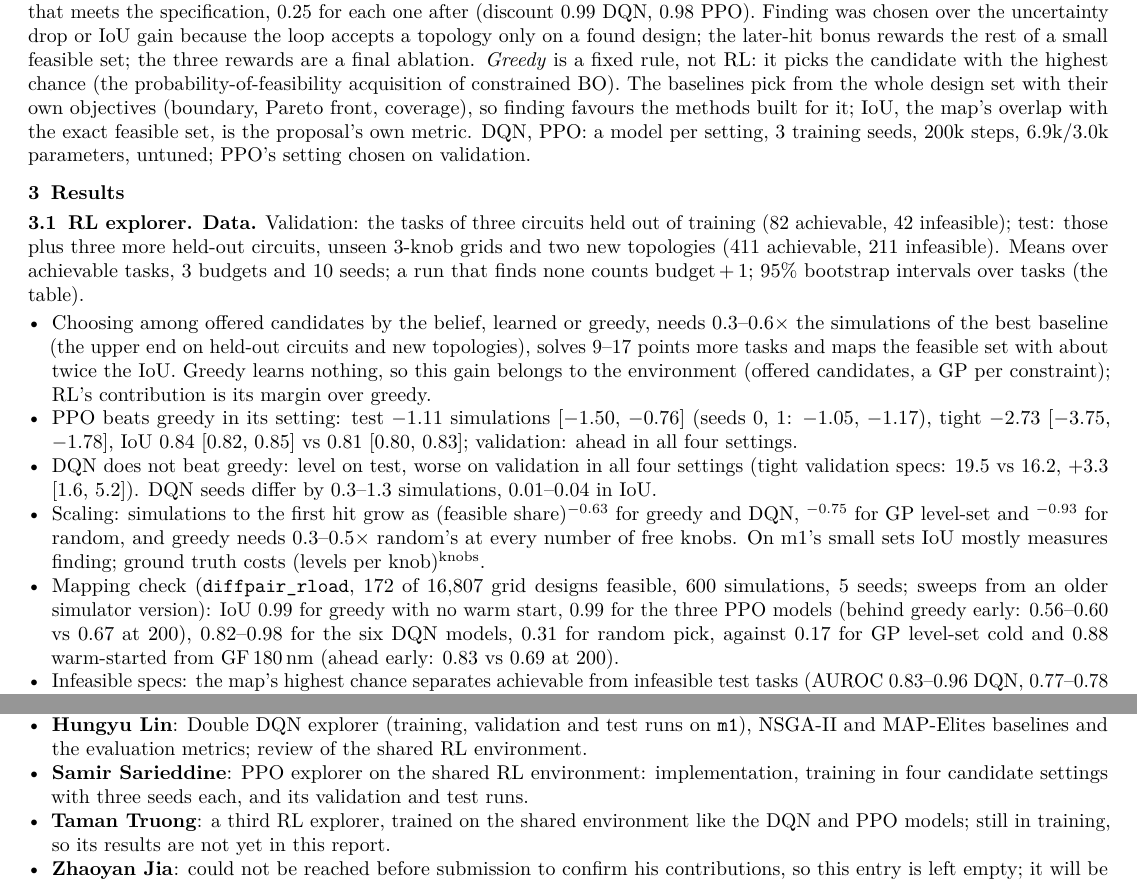
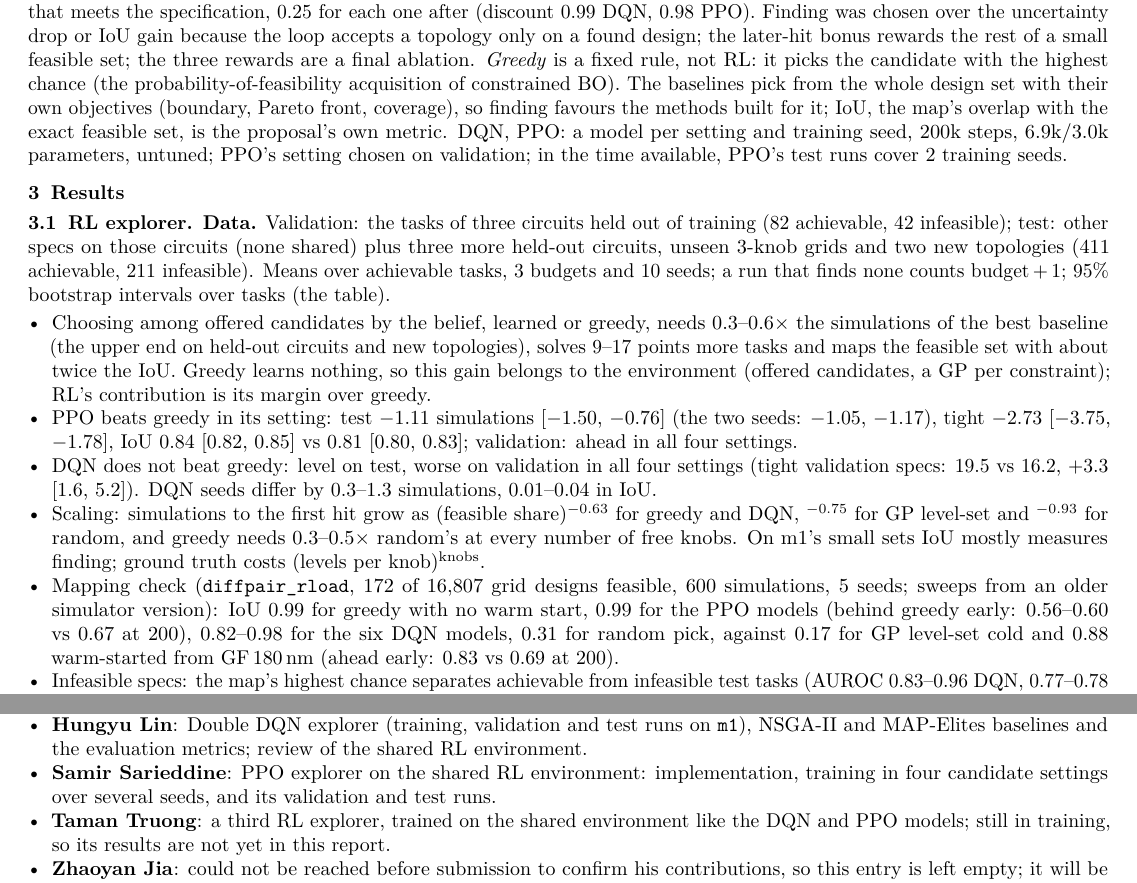
Before and after one commit to RenzhiL/EE599-Project-Milestone-Report, a LaTeX document (milestone.tex): two parts of pages 2 and 4 of 4, joined at a grey line, cut so that both start at the same text. Compiled offline with pdfLaTeX.

Commit message:
Seeds: PPO test covers 2 training seeds in the time available (no seed count elsewhere); validation and test share circuits, not specs
Co-Authored-By: Claude Opus 5.5 <noreply@anthropic.com>
Claude-Session: https://claude.ai/code/session_01W4c7imEnvRmFkm83vWrMUU

```diff
--- a/milestone.tex
+++ b/milestone.tex
@@ -140,14 +140,15 @@ episode ends when the budget is spent. Reward: 1 for the first design that meets
 after (discount 0.99 DQN, 0.98 PPO). Finding was chosen over the uncertainty drop or IoU gain because the loop accepts a topology only
 on a found design; the later-hit bonus rewards the rest of a small feasible set; the three rewards are a final ablation. \emph{Greedy} is a fixed rule, not RL: it picks the candidate with the highest chance
 (the probability-of-feasibility acquisition of constrained BO). The baselines pick from the whole design set with their own objectives (boundary, Pareto front,
-coverage), so finding favours the methods built for it; IoU, the map's overlap with the exact feasible set, is the proposal's own metric. DQN, PPO: a model per setting,
-3 training seeds, 200k steps, 6.9k/3.0k parameters, untuned; PPO's setting chosen on validation.
+coverage), so finding favours the methods built for it; IoU, the map's overlap with the exact feasible set, is the proposal's own metric. DQN, PPO: a model per setting and
+training seed, 200k steps, 6.9k/3.0k parameters, untuned; PPO's setting chosen on validation; in the time available, PPO's
+test runs cover 2 training seeds.
 
 % ==================================================================
 \section{Results}
 \subsection{RL explorer}\label{sec:rl}
 \textbf{Data.} Validation: the tasks of three circuits held
-out of training (82 achievable, 42 infeasible); test: those plus three more held-out circuits, unseen 3-knob grids
+out of training (82 achievable, 42 infeasible); test: other specs on those circuits (none shared) plus three more held-out circuits, unseen 3-knob grids
 and two new topologies (411 achievable, 211 infeasible). Means over achievable tasks, 3 budgets and 10 seeds; a run
 that finds none counts budget\,+\,1; 95\% bootstrap intervals over tasks (the table).
 
@@ -177,7 +178,7 @@ Random & 27.4 [20.6, 34.9] & 72\% & 0.31 & 22.6 [19.9, 25.4] & 66\% & 0.25 & 19.
   the best baseline (the upper end on held-out circuits and new topologies), solves 9--17 points more tasks and maps the feasible set with
   about twice the IoU. Greedy learns nothing, so this gain belongs to the environment (offered candidates, a GP per
   constraint); RL's contribution is its margin over greedy.
-  \item PPO beats greedy in its setting: test $-1.11$ simulations [$-1.50$, $-0.76$] (seeds 0, 1: $-1.05$, $-1.17$), tight
+  \item PPO beats greedy in its setting: test $-1.11$ simulations [$-1.50$, $-0.76$] (the two seeds: $-1.05$, $-1.17$), tight
   $-2.73$ [$-3.75$, $-1.78$], IoU 0.84 [0.82, 0.85] vs 0.81 [0.80, 0.83]; validation: ahead in all four settings.
   \item DQN does not beat greedy: level on test, worse on validation in all four settings (tight validation
   specs: 19.5 vs 16.2, $+3.3$ [1.6, 5.2]). DQN seeds differ by 0.3--1.3 simulations, 0.01--0.04 in IoU.
@@ -185,7 +186,7 @@ Random & 27.4 [20.6, 34.9] & 72\% & 0.31 & 22.6 [19.9, 25.4] & 66\% & 0.25 & 19.
   GP level-set and $^{-0.93}$ for random, and greedy needs 0.3--0.5$\times$ random's at every number of free knobs. On m1's small sets
   IoU mostly measures finding; ground truth costs (levels per knob)$^{\text{knobs}}$.
   \item Mapping check (\texttt{diffpair\_rload}, 172 of 16,807 grid designs feasible, 600
-  simulations, 5 seeds; sweeps from an older simulator version): IoU 0.99 for greedy with no warm start, 0.99 for the three
+  simulations, 5 seeds; sweeps from an older simulator version): IoU 0.99 for greedy with no warm start, 0.99 for the
   PPO models (behind greedy early: 0.56--0.60 vs 0.67 at 200), 0.82--0.98 for the six DQN models, 0.31 for random pick, against 0.17 for GP level-set cold and 0.88 warm-started from GF\,180\,nm
   (ahead early: 0.83 vs 0.69 at 200).
   \item Infeasible specs: the map's highest chance separates achievable from infeasible test tasks (AUROC 0.83--0.96
@@ -307,7 +308,7 @@ intervals shown; grid resolution final. The LLM reads per-design tables and its
   \item \textbf{Hungyu Lin}: Double DQN explorer (training, validation and test runs on \texttt{m1}), NSGA-II and
   MAP-Elites baselines and the evaluation metrics; review of the shared RL environment.
   \item \textbf{Samir Sarieddine}: PPO explorer on the shared RL environment: implementation, training in four candidate
-  settings with three seeds each, and its validation and test runs.
+  settings over several seeds, and its validation and test runs.
   \item \textbf{Taman Truong}: a third RL explorer, trained on the shared environment like the DQN and PPO models; still
   in training, so its results are not yet in this report.
   \item \textbf{Zhaoyan Jia}: could not be reached before submission to confirm his contributions, so this entry is
```
